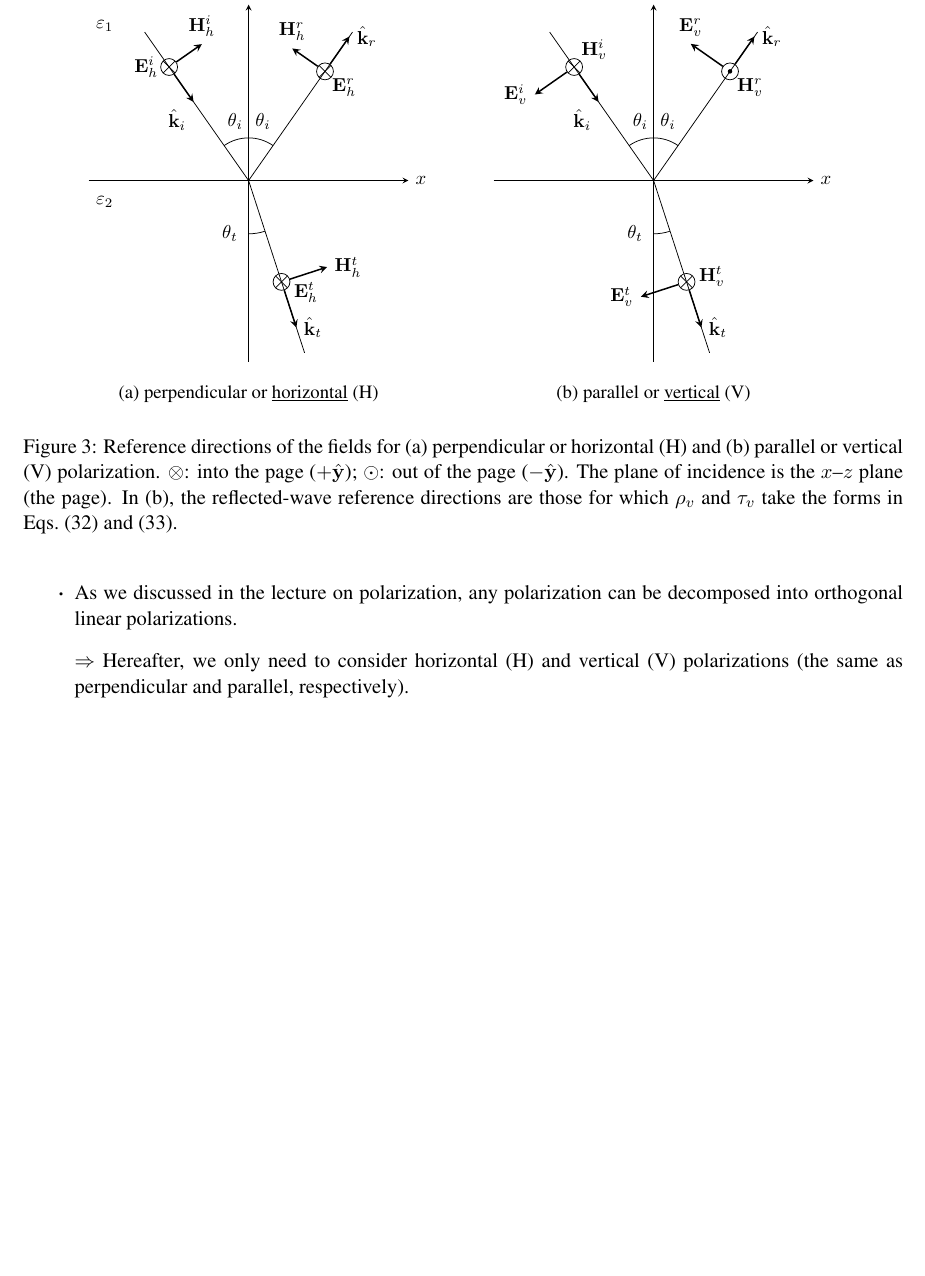
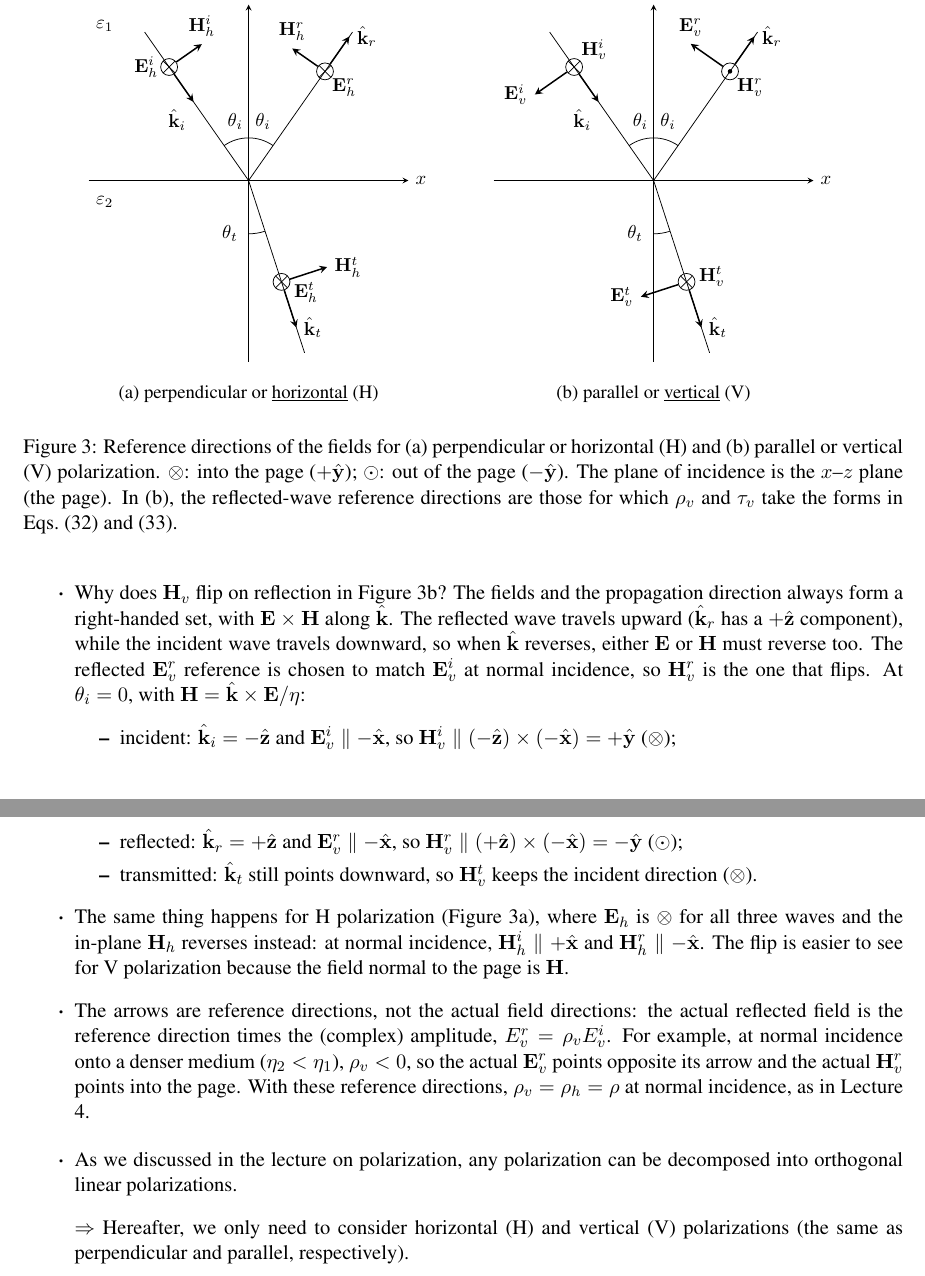
Before and after one commit to bminchew/principles-remote-sensing, a LaTeX document (lectures/latex_notes/lecture05/notes_lecture05.tex): part of page 5 of 11 before the commit and two parts of pages 5 and 6 of 11 after it, the two joined at a grey line, cut so that both start at the same text, the shorter picture padded with empty space. Compiled offline with pdfLaTeX.

Commit message:
Lecture 5: explain why H_v flips on reflection in Figure 3 (reference directions)
Co-Authored-By: Claude Opus 5.5 (1M context) <noreply@anthropic.com>

```diff
--- a/lectures/latex_notes/lecture05/notes_lecture05.tex
+++ b/lectures/latex_notes/lecture05/notes_lecture05.tex
@@ -431,6 +431,19 @@ Now we need to get organized by defining polarizations.
 \end{figure}
 % NOTE: the last caption sentence and the meaning of the circle symbols are added clarifications.
 
+% NOTE: the following explanation of the reference directions in Figure f:pol is added (instructor request). Checked
+% by hand with H = k x E / eta at theta_i = 0 and against the sign of rho_v in Eq. (e:rho_v).
+\begin{itemize}
+	\item Why does $\mathbf{H}_v$ flip on reflection in Figure~\ref{f:pol}b? The fields and the propagation direction always form a right-handed set, with $\mathbf{E}\times\mathbf{H}$ along $\hat{\mathbf{k}}$. The reflected wave travels upward ($\hat{\mathbf{k}}_r$ has a $+\hat{\mathbf{z}}$ component), while the incident wave travels downward, so when $\hat{\mathbf{k}}$ reverses, either $\mathbf{E}$ or $\mathbf{H}$ must reverse too. The reflected $\mathbf{E}_v^r$ reference is chosen to match $\mathbf{E}_v^i$ at normal incidence, so $\mathbf{H}_v^r$ is the one that flips. At $\theta_i = 0$, with $\mathbf{H} = \hat{\mathbf{k}}\times\mathbf{E}/\eta$:
+	\begin{itemize}
+		\item incident: $\hat{\mathbf{k}}_i = -\hat{\mathbf{z}}$ and $\mathbf{E}_v^i \parallel -\hat{\mathbf{x}}$, so $\mathbf{H}_v^i \parallel (-\hat{\mathbf{z}})\times(-\hat{\mathbf{x}}) = +\hat{\mathbf{y}}$ ($\otimes$);
+		\item reflected: $\hat{\mathbf{k}}_r = +\hat{\mathbf{z}}$ and $\mathbf{E}_v^r \parallel -\hat{\mathbf{x}}$, so $\mathbf{H}_v^r \parallel (+\hat{\mathbf{z}})\times(-\hat{\mathbf{x}}) = -\hat{\mathbf{y}}$ ($\odot$);
+		\item transmitted: $\hat{\mathbf{k}}_t$ still points downward, so $\mathbf{H}_v^t$ keeps the incident direction ($\otimes$).
+	\end{itemize}
+	\item The same thing happens for H polarization (Figure~\ref{f:pol}a), where $\mathbf{E}_h$ is $\otimes$ for all three waves and the in-plane $\mathbf{H}_h$ reverses instead: at normal incidence, $\mathbf{H}_h^i \parallel +\hat{\mathbf{x}}$ and $\mathbf{H}_h^r \parallel -\hat{\mathbf{x}}$. The flip is easier to see for V polarization because the field normal to the page is $\mathbf{H}$.
+	\item The arrows are reference directions, not the actual field directions: the actual reflected field is the reference direction times the (complex) amplitude, $E_v^r = \rho_vE_v^i$. For example, at normal incidence onto a denser medium ($\eta_2 < \eta_1$), $\rho_v < 0$, so the actual $\mathbf{E}_v^r$ points opposite its arrow and the actual $\mathbf{H}_v^r$ points into the page. With these reference directions, $\rho_v = \rho_h = \rho$ at normal incidence, as in Lecture 4.
+\end{itemize}
+
 \begin{itemize}
 	\item As we discussed in the lecture on polarization, any polarization can be decomposed into orthogonal linear polarizations.
 	\item[] $\Rightarrow$ Hereafter, we only need to consider horizontal (H) and vertical (V) polarizations (the same as perpendicular and parallel, respectively).
```
Also changed, not shown: lectures/latex_notes/lecture05/notes_lecture05.pdf.
